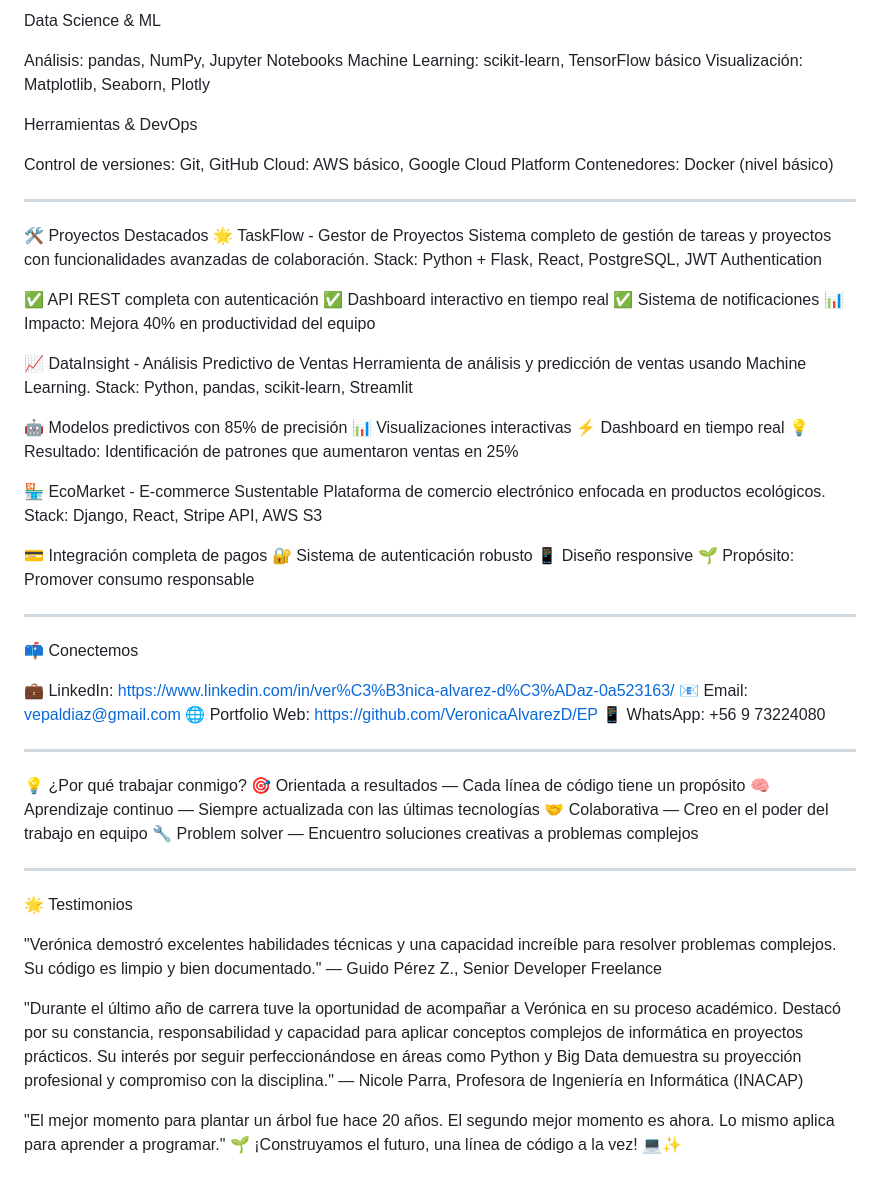
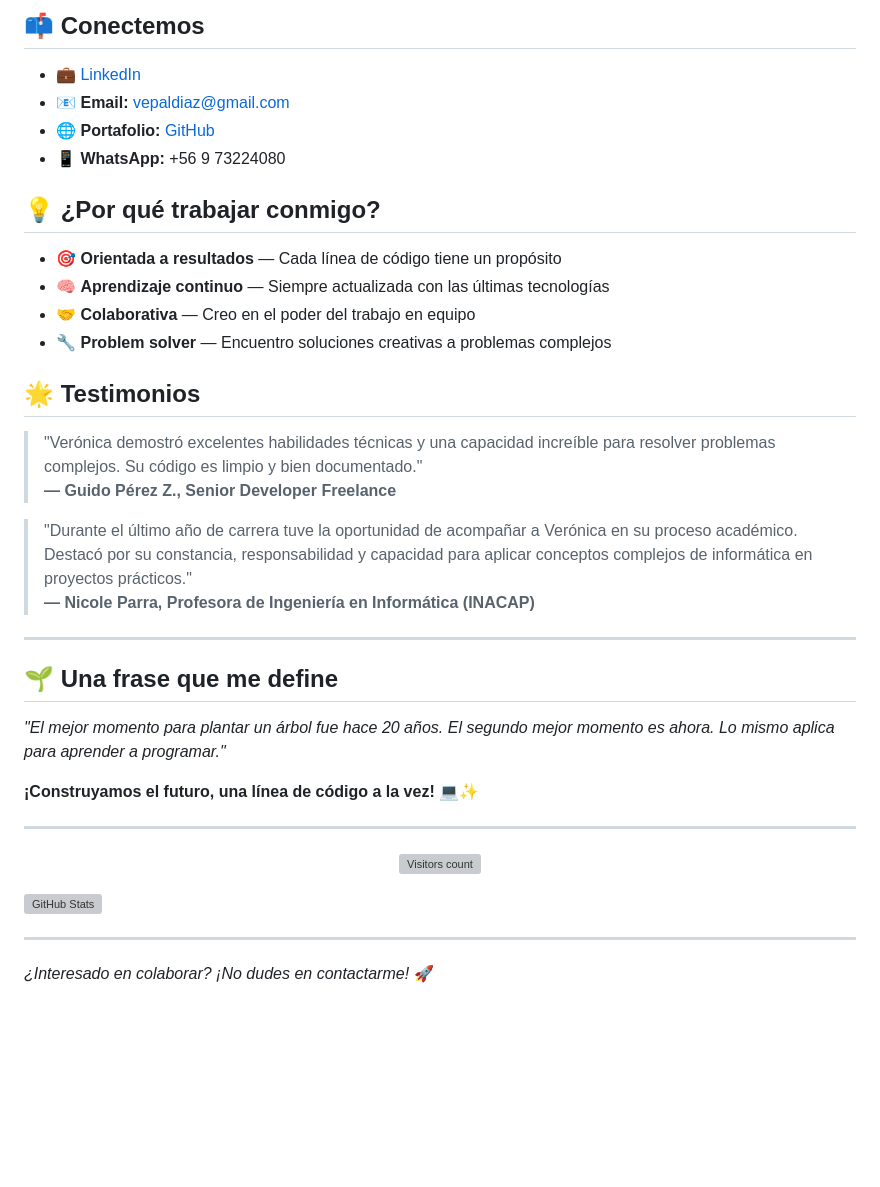
Before and after one commit to VeronicaAlvarezD/VeronicaAlvarezD, a Markdown page: README.md, the part around one of its changes. Rendered like a GitHub page; blank space fills up the shorter version; grey boxes are pictures that could not be loaded.

Commit message:
Revise README content and structure
Updated personal introduction and project details in README.

```diff
--- a/README.md
+++ b/README.md
@@ -35,73 +63,38 @@ Styling: Bootstrap, Tailwind CSS
 
-Data Science & ML
+## 📫 Conectemos
+- 💼 [LinkedIn](https://www.linkedin.com/in/ver%C3%B3nica-alvarez-d%C3%ADaz-0a523163/)
+- 📧 **Email:** vepaldiaz@gmail.com
+- 🌐 **Portafolio:** [GitHub](https://github.com/VeronicaAlvarezD/EP)
+- 📱 **WhatsApp:** +56 9 73224080
 
-Análisis: pandas, NumPy, Jupyter Notebooks
-Machine Learning: scikit-learn, TensorFlow básico
-Visualización: Matplotlib, Seaborn, Plotly
+## 💡 ¿Por qué trabajar conmigo?
+- 🎯 **Orientada a resultados** — Cada línea de código tiene un propósito
+- 🧠 **Aprendizaje continuo** — Siempre actualizada con las últimas tecnologías
+- 🤝 **Colaborativa** — Creo en el poder del trabajo en equipo
+- 🔧 **Problem solver** — Encuentro soluciones creativas a problemas complejos
 
-Herramientas & DevOps
+## 🌟 Testimonios
+> "Verónica demostró excelentes habilidades técnicas y una capacidad increíble para resolver problemas complejos. Su código es limpio y bien documentado."
+> **— Guido Pérez Z., Senior Developer Freelance**
 
-Control de versiones: Git, GitHub
-Cloud: AWS básico, Google Cloud Platform
-Contenedores: Docker (nivel básico)
+> "Durante el último año de carrera tuve la oportunidad de acompañar a Verónica en su proceso académico. Destacó por su constancia, responsabilidad y capacidad para aplicar conceptos complejos de informática en proyectos prácticos."
+> **— Nicole Parra, Profesora de Ingeniería en Informática (INACAP)**
 
-________________________________________________________________________________________________________________________________________________________________________________________________________
+---
 
-🛠️ Proyectos Destacados
-🌟 TaskFlow - Gestor de Proyectos
-Sistema completo de gestión de tareas y proyectos con funcionalidades avanzadas de colaboración.
-Stack: Python + Flask, React, PostgreSQL, JWT Authentication
+## 🌱 Una frase que me define
+*"El mejor momento para plantar un árbol fue hace 20 años. El segundo mejor momento es ahora. Lo mismo aplica para aprender a programar."*
 
-✅ API REST completa con autenticación
-✅ Dashboard interactivo en tiempo real
-✅ Sistema de notificaciones
-📊 Impacto: Mejora 40% en productividad del equipo
+**¡Construyamos el futuro, una línea de código a la vez!** 💻✨
 
-📈 DataInsight - Análisis Predictivo de Ventas
-Herramienta de análisis y predicción de ventas usando Machine Learning.
-Stack: Python, pandas, scikit-learn, Streamlit
+---
 
-🤖 Modelos predictivos con 85% de precisión
-📊 Visualizaciones interactivas
-⚡ Dashboard en tiempo real
-💡 Resultado: Identificación de patrones que aumentaron ventas en 25%
+<p align="center">
+  <img src="https://profile-counter.glitch.me/VeronicaAlvarezD/count.svg" alt="Visitors count" />
+</p>
 
-🏪 EcoMarket - E-commerce Sustentable
-Plataforma de comercio electrónico enfocada en productos ecológicos.
-Stack: Django, React, Stripe API, AWS S3
+<img src="https://github-readme-stats.vercel.app/api?username=VeronicaAlvarezD&show_icons=true&theme=radical" width="90%" alt="GitHub Stats">
 
-💳 Integración completa de pagos
-🔐 Sistema de autenticación robusto
-📱 Diseño responsive
-🌱 Propósito: Promover consumo responsable
+***
 
-________________________________________________________________________________________________________________________________________________________________________________________________________
-
-📫 Conectemos
-
-💼 LinkedIn: https://www.linkedin.com/in/ver%C3%B3nica-alvarez-d%C3%ADaz-0a523163/
-📧 Email: vepaldiaz@gmail.com
-🌐 Portfolio Web: https://github.com/VeronicaAlvarezD/EP
-📱 WhatsApp: +56 9 73224080
-
-________________________________________________________________________________________________________________________________________________________________________________________________________
-
-💡 ¿Por qué trabajar conmigo?
-🎯 Orientada a resultados — Cada línea de código tiene un propósito
-🧠 Aprendizaje continuo — Siempre actualizada con las últimas tecnologías
-🤝 Colaborativa — Creo en el poder del trabajo en equipo
-🔧 Problem solver — Encuentro soluciones creativas a problemas complejos
-
-________________________________________________________________________________________________________________________________________________________________________________________________________
-
-🌟 Testimonios
-
-"Verónica demostró excelentes habilidades técnicas y una capacidad increíble para resolver problemas complejos. Su código es limpio y bien documentado."
-— Guido Pérez Z., Senior Developer Freelance
-
-"Durante el último año de carrera tuve la oportunidad de acompañar a Verónica en su proceso académico. Destacó por su constancia, responsabilidad y capacidad para aplicar conceptos complejos de informática en proyectos prácticos. Su interés por seguir perfeccionándose en áreas como Python y Big Data demuestra su proyección profesional y compromiso con la disciplina."
-— Nicole Parra, Profesora de Ingeniería en Informática (INACAP)
-
-"El mejor momento para plantar un árbol fue hace 20 años. El segundo mejor momento es ahora. Lo mismo aplica para aprender a programar." 🌱
-¡Construyamos el futuro, una línea de código a la vez! 💻✨
-</div>
+*¿Interesado en colaborar? ¡No dudes en contactarme!* 🚀
```
Also changed, not shown: other parts of README.md (+50 -22 lines).
